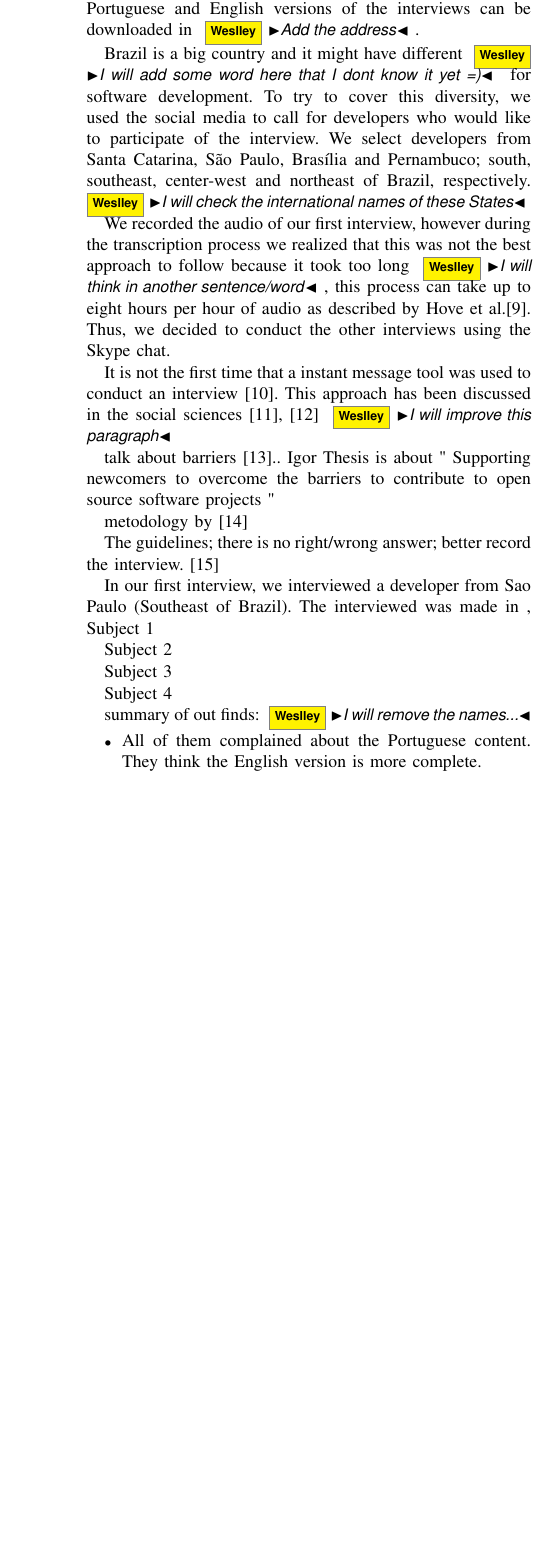
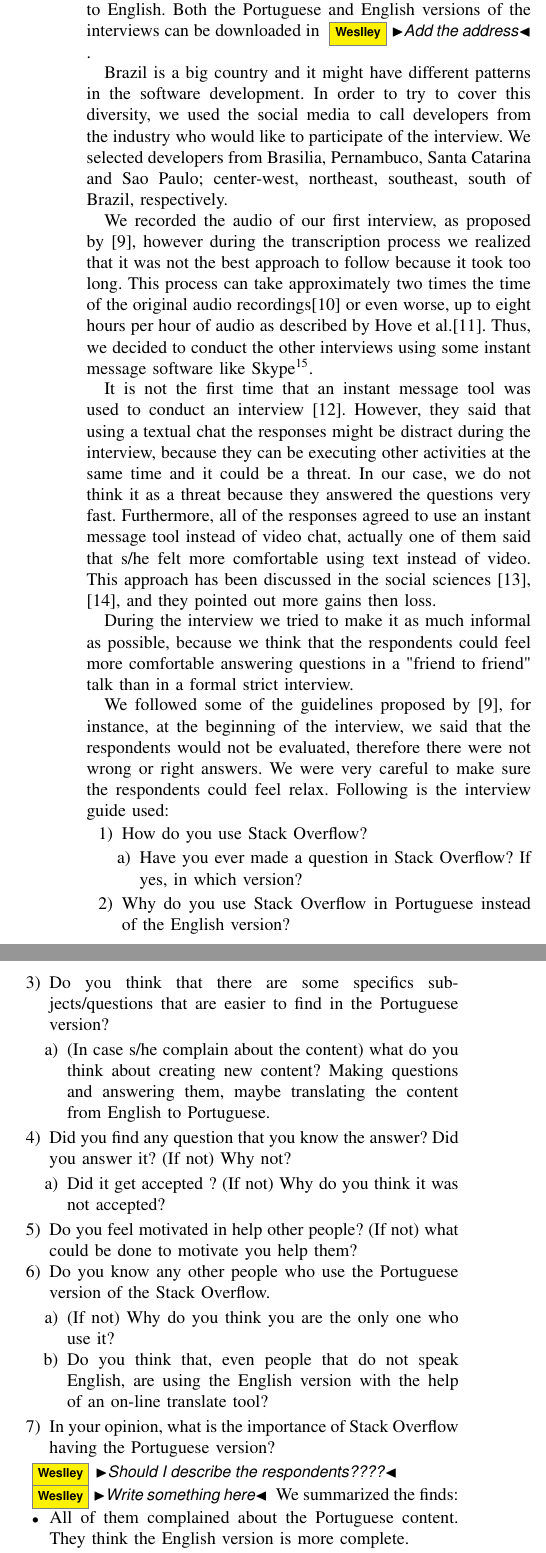
Before and after one commit to mibot/SO-PT-Usage, a LaTeX paper (main.tex, which reads interview.tex): part of one column of page 3 of 4 before the commit and two parts of the columns of page 3 of 4 after it, the two joined at a grey line, cut so that both start at the same text, the shorter picture padded with empty space. Compiled offline with pdfLaTeX; the source files are stored in an older character set and shown here as Unicode; a missing font is replaced by an installed copy or a similar font; a LaTeX package or settings file that is missing is left out.

Commit message:
Interview part almost 100%

```diff
--- a/interview.tex
+++ b/interview.tex
@@ -1,33 +1,68 @@
 \section{Interview}
-\noindent In order to understand how Brazilians use the Portuguese version of StackOverflow, we decided to conduct a semi-structured interview because \wt{ I WILL EXPLAIN THE REASON ABOUT WE CHOOSE THIS KIND OF INTERVIEW} . We interviewed 4 Brazilians developers who work in different regions of Brazil. One of these developers never used the Portuguese version of StackOverflow, but we interviewed him just to get his point of view about the Portuguese version of StackOverflow. All of these interviews were conducted in Portuguese then they were translated to English. Both the Portuguese and English versions of the interviews can be downloaded in \wt{Add the address}.
+\noindent In order to understand how Brazilians use the Portuguese version of Stack Overflow, we decided to conduct a semi-structured interview because in this type of interview it is possible to collect unexpected information. We interviewed 4 Brazilians developers who work in different regions of Brazil. One of these developers never used the Portuguese version of Stack Overflow, but we interviewed him just to get his point of view about the Portuguese version of Stack Overflow. All of these interviews were conducted in Portuguese then translated to English. Both the Portuguese and English versions of the interviews can be downloaded in \wt{Add the address}.
 
-Brazil is a big country and it might have different \wt{I will add some word here that I dont know it yet =)} for software development. To try to cover this diversity, we used the social media to call for developers who would like to participate of the interview. We select developers from Santa Catarina, São Paulo, Brasília and Pernambuco; south, southeast, center-west and northeast of Brazil, respectively. \wt{I will check the international names of these States}
+Brazil is a big country and it might have different patterns in the software development. In order to try to cover this diversity, we used the social media to call developers from the industry who would like to participate of the interview. We selected developers from Brasilia, Pernambuco, Santa Catarina and Sao Paulo; center-west, northeast, southeast, south of Brazil, respectively.
 
-We recorded the audio of our first interview, however during the transcription process we realized that this was not the best approach to follow because it took too long \wt{I will think in another sentence/word}, this process can take up to eight hours per hour of audio as described by Hove et al.\cite{Hove:2005}. Thus, we decided to conduct the other interviews using the Skype chat.
+We recorded the audio of our first interview, as proposed by \cite{Seaman:1999}, however during the transcription process we realized that it was not the best approach to follow because it took too long. This process can take approximately two times the time of the original audio recordings\cite{Gerpheide:2016} or even worse, up to eight hours per hour of audio as described by Hove et al.\cite{Hove:2005}. Thus, we decided to conduct the other interviews using some instant message software like Skype\footnote{https://www.skype.com}.
 
-It is not the first time that a instant message tool was used to conduct an interview \cite{IgorPhdThesis}. This approach has been discussed in the social sciences \cite{citeulike:2009, FQS175} \wt{I will improve this paragraph}
+It is not the first time that an instant message tool was used to conduct an interview \cite{IgorPhdThesis}. However, they said that using a textual chat the responses might be distract during the interview, because they can be executing other activities at the same time and it could be a threat. In our case, we do not think it as a threat because they answered the questions very fast. Furthermore, all of the responses agreed to use an instant message tool instead of video chat, actually one of them said that s/he felt more comfortable using text instead of video. This approach has been discussed in the social sciences \cite{citeulike:2009, FQS175}, and they pointed out more gains then loss.
 
-talk about barriers \cite{Seaman:Paradise}.. Igor Thesis is about " Supporting newcomers to overcome the barriers to contribute to open source software projects "
 
-metodology by \cite{Gerpheide:2016}
+%talk about barriers \cite{Seaman:Paradise}.. Igor Thesis is about " Supporting newcomers to overcome the barriers to contribute to open source software projects "
 
-The guidelines; there is no right/wrong answer; better record the interview. \cite{Seaman:1999}
+%As previously said, we conducted semi-structured interviews. Following are the main questions we asked to developers:
+During the interview we tried to make it as much informal as possible, because we think that the respondents could feel more comfortable answering questions in a "friend to friend" talk than in a formal strict interview.
+
+We followed some of the guidelines proposed by \cite{Seaman:1999}, for instance, at the beginning of the interview, we said that the respondents would not be evaluated, therefore there were not wrong or right answers. We were very careful to make sure the respondents could feel relax. Following is the interview guide used:
+
+
+\begin{enumerate}
+	\item How do you use Stack Overflow?
+	\begin{enumerate}
+		\item Have you ever made a question in Stack Overflow? If yes, in which version?
+	\end{enumerate}
+
+	\item Why do you use Stack Overflow in Portuguese instead of the English version?
+
+	\item Do you think that there are some specifics subjects/questions that are easier to find in the Portuguese version?
+	\begin{enumerate}
+		\item (In case s/he complain about the content) what do you think about creating new content? Making questions and answering them, maybe translating the content from English to Portuguese.
+	\end{enumerate}
+
+	\item Did you find any question that you know the answer? Did you answer it? (If not) Why not?
+	\begin{enumerate}
+		\item Did it get accepted ? (If not) Why do you think it was not accepted?
+	\end{enumerate}
+
+	\item Do you feel motivated in help other people? (If not) what could be done to motivate you help them?
+
+	\item Do you know any other people who use the Portuguese version of the Stack Overflow.
+	\begin{enumerate}
+		\item (If not) Why do you think you are the only one who use it?
+		\item Do you think that, even people that do not speak English, are using the English version with the help of an on-line translate tool?
+	\end{enumerate}
+
+	\item In your opinion, what is the importance of Stack Overflow having the Portuguese version?
+\end{enumerate}
+
+\wt{Should I describe the respondents????}
 
 %Giovanni
-In our first interview, we interviewed a developer from Sao Paulo (Southeast of Brazil). The interviewed was made in , Subject 1
+%Subject 1 - In our first interview, we interviewed a developer from Sao Paulo (Southeast of Brazil). The interviewed was made in ,
 
 %Karina
-Subject 2
+%Subject 2
 
 %Alex
-Subject 3
+%Subject 3
 
 %Marcio
-Subject 4
+%Subject 4
 
 
-summary of out finds:
-\wt{I will remove the names...}
+\wt{Write something here} We summarized the finds:
+
 \begin{itemize}
 	\item All of them complained about the Portuguese content. They think the English version is more complete.
-	\item Marcio are not interesting in help the community.
+	\item Subject 4 is not interesting in help the community.
+	\item Subject 3 and 4 said that if they had an account they would help others. Subject 3 have an account but he did not have it when he had the chance to help.
@@ -44,18 +75,0 @@ summary of out finds:
-Text from Igor's Theses.. remove it
-
-"All the interviews followed a semi-structured script and were conducted using textual based chat tools, like Google Talk. We chose this mean once the participants are used to this kind of tool for their professional and personal activities. The interviews were conducted following three different scripts, used according to the participant?s profiles. The scripts were validated during the pilot interviews and by one specialist in qualitative studies, and one specialist in Open Source Software"
-
-"We understand that the use of textual chat as the interview means can be considered a threat. The possibility of context change and the execution of parallel activities that distract the interviewees can be a negative aspect of using this mean. The use of Instant Messengers has been discussed in the social sciences (Opdenakker, 2006; Hinchcliffe and Gavin, 2009), and they point out that there is a set of positive effects of using these tools. In our case, we chose to use this means once the participants are used to the environment (they could choose the IM that they were more used to), and electronic means are the default (and preferred) way of communication in OSS projects."
-
-
-
-Things to write:
-
-- The type of interview, how it was conducted, why we did this way
-
-The Criteria we used to select people - Brazilians from industry that use Stack Overflow in Portuguese.
-
-- show the guideline - The guidelines;
-Make it clear that we said this to the interviewed: there is no right/wrong answer and if we could record the interview...
-
-- write that all everyone that was interviewed agreed about use chat - skype -
--- a/main.tex
+++ b/main.tex
@@ -8,6 +8,11 @@
 \usepackage{xcolor}
 \usepackage{ifthen}
 \usepackage{amssymb}
+
+\usepackage{enumerate}
+%\setlist[enumerate]{label*=\arabic*.}
+
+
 \newboolean{showcomments}
 \setboolean{showcomments}{true} % toggle to show or hide comments
 \ifthenelse{\boolean{showcomments}}
```
Also changed, not shown: main.pdf, interview.tex (15 more changed lines).
